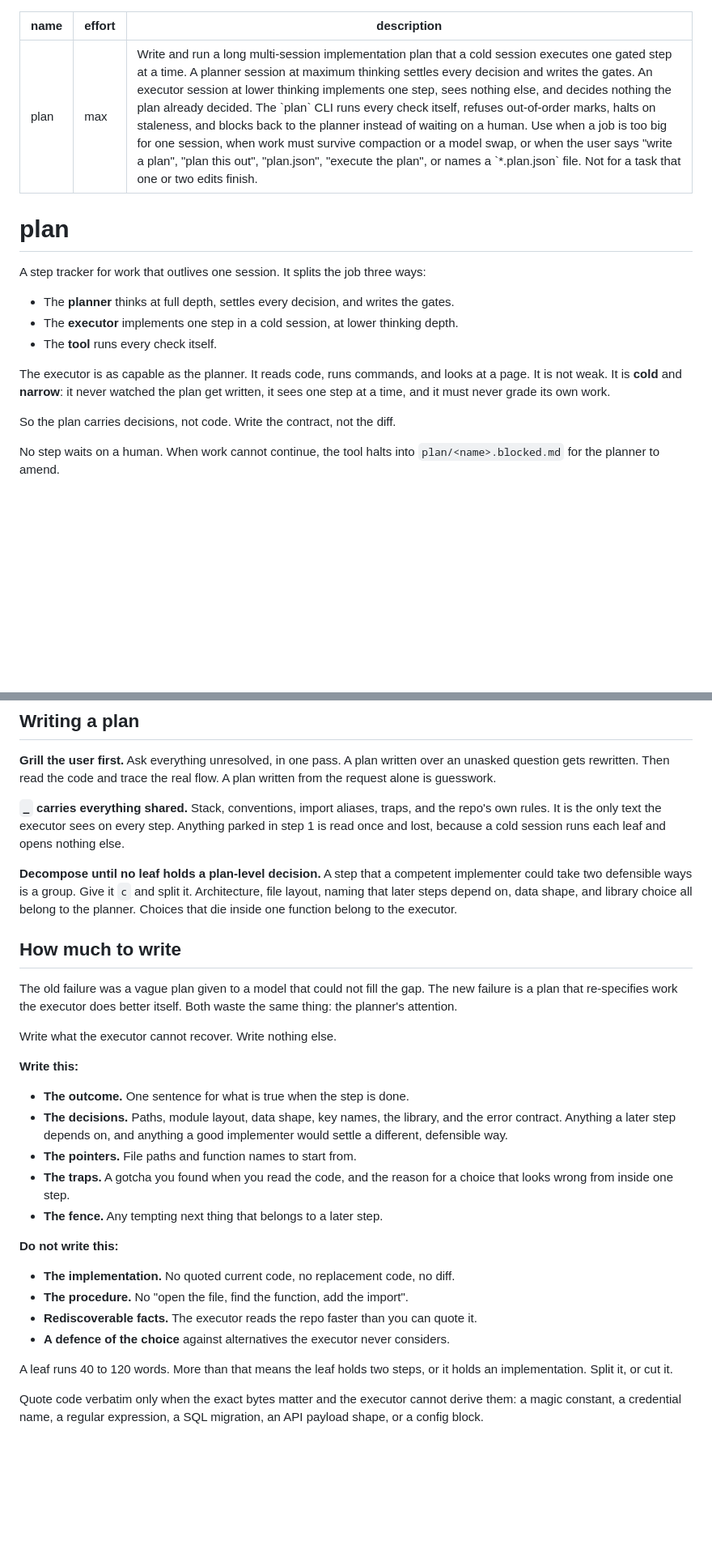
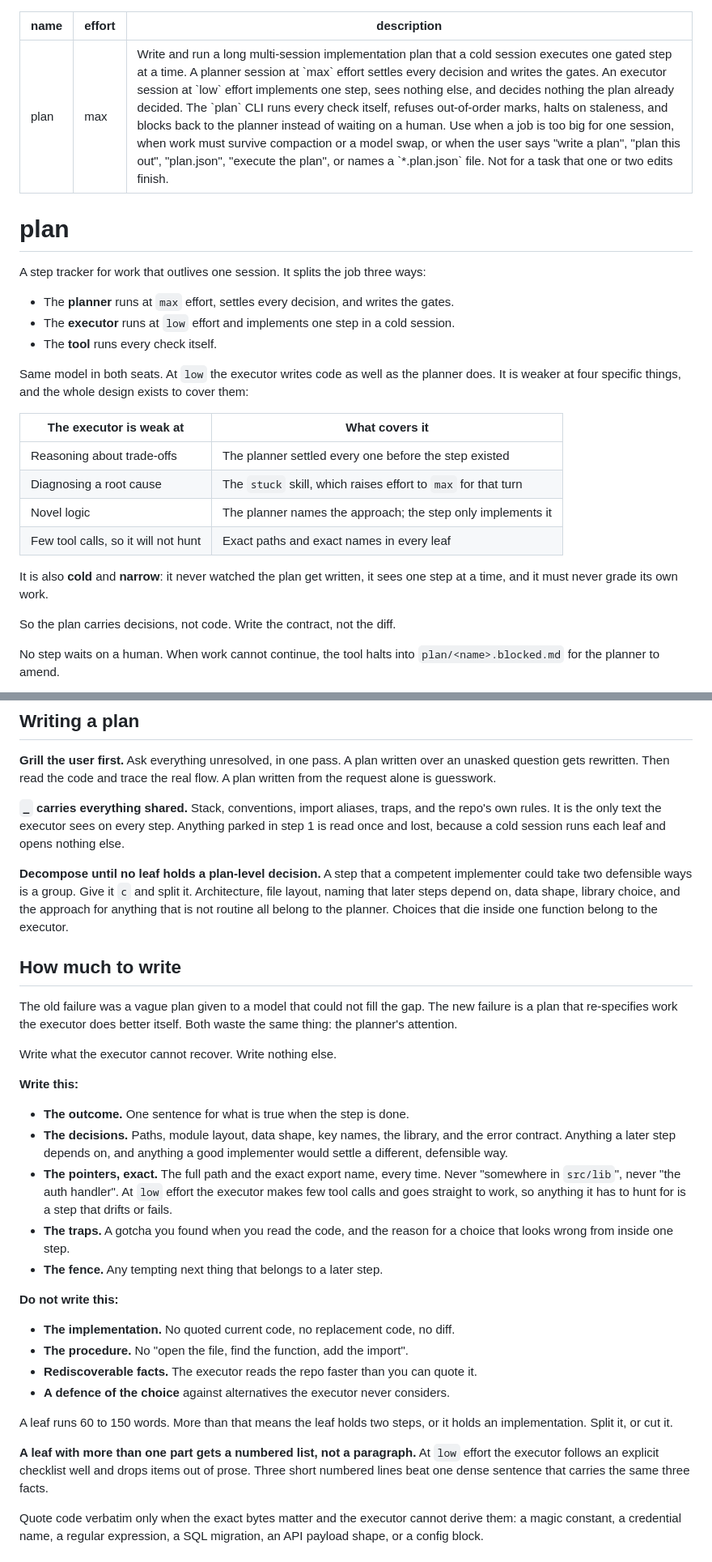
Before and after one commit to 144126/skills, a Markdown page: skills/plan/SKILL.md, 2 parts joined by grey strips. Shown at 81% size. Drawn GitHub-style; blank space fills up the shorter version.

Commit message:
docs(plan): size the doctrine for a low-effort executor
The executor now runs at `low`, not `high`. It still writes code as well
as the planner, so the contract-not-diff rule holds. What changes is the
four things `low` is measurably worse at, and what the plan owes each.

- name the four weaknesses in the opening table, each paired with the
  part of the design that covers it

- require exact paths and exact export names in every leaf; a vague
  pointer costs a cheap executor more than a long paragraph, because it
  will not spend the tool calls to hunt

- raise the leaf budget from 40-120 to 60-150 words, and require a
  numbered list for any leaf with more than one part, since `low`
  follows a checklist well and drops items out of prose

- give the planner the approach for anything non-routine, not only the
  architecture and the data shape

- send an unexplained failure to the `stuck` skill rather than to
  guesswork

Co-Authored-By: Claude Opus 5 <noreply@anthropic.com>

```diff
--- a/skills/plan/SKILL.md
+++ b/skills/plan/SKILL.md
@@ -1,20 +1,29 @@
 ---
 name: plan
 effort: max
-description: Write and run a long multi-session implementation plan that a cold session executes one gated step at a time. A planner session at maximum thinking settles every decision and writes the gates. An executor session at lower thinking implements one step, sees nothing else, and decides nothing the plan already decided. The `plan` CLI runs every check itself, refuses out-of-order marks, halts on staleness, and blocks back to the planner instead of waiting on a human. Use when a job is too big for one session, when work must survive compaction or a model swap, or when the user says "write a plan", "plan this out", "plan.json", "execute the plan", or names a `*.plan.json` file. Not for a task that one or two edits finish.
+description: Write and run a long multi-session implementation plan that a cold session executes one gated step at a time. A planner session at `max` effort settles every decision and writes the gates. An executor session at `low` effort implements one step, sees nothing else, and decides nothing the plan already decided. The `plan` CLI runs every check itself, refuses out-of-order marks, halts on staleness, and blocks back to the planner instead of waiting on a human. Use when a job is too big for one session, when work must survive compaction or a model swap, or when the user says "write a plan", "plan this out", "plan.json", "execute the plan", or names a `*.plan.json` file. Not for a task that one or two edits finish.
 ---
 
 # plan
 
 A step tracker for work that outlives one session. It splits the job three ways:
 
-- The **planner** thinks at full depth, settles every decision, and writes the gates.
-- The **executor** implements one step in a cold session, at lower thinking depth.
+- The **planner** runs at `max` effort, settles every decision, and writes the gates.
+- The **executor** runs at `low` effort and implements one step in a cold session.
 - The **tool** runs every check itself.
 
-The executor is as capable as the planner. It reads code, runs commands, and looks at a
-page. It is not weak. It is **cold** and **narrow**: it never watched the plan get
-written, it sees one step at a time, and it must never grade its own work.
+Same model in both seats. At `low` the executor writes code as well as the planner does.
+It is weaker at four specific things, and the whole design exists to cover them:
+
+| The executor is weak at | What covers it |
+|---|---|
+| Reasoning about trade-offs | The planner settled every one before the step existed |
+| Diagnosing a root cause | The `stuck` skill, which raises effort to `max` for that turn |
+| Novel logic | The planner names the approach; the step only implements it |
+| Few tool calls, so it will not hunt | Exact paths and exact names in every leaf |
+
+It is also **cold** and **narrow**: it never watched the plan get written, it sees one
+step at a time, and it must never grade its own work.
 
 So the plan carries decisions, not code. Write the contract, not the diff.
 
@@ -94,9 +103,9 @@ else.
 
 **Decompose until no leaf holds a plan-level decision.** A step that a competent
 implementer could take two defensible ways is a group. Give it `c` and split it.
-Architecture, file layout, naming that later steps depend on, data shape, and library
-choice all belong to the planner. Choices that die inside one function belong to the
-executor.
+Architecture, file layout, naming that later steps depend on, data shape, library
+choice, and the approach for anything that is not routine all belong to the planner.
+Choices that die inside one function belong to the executor.
 
 ## How much to write
 
@@ -112,7 +121,10 @@ Write what the executor cannot recover. Write nothing else.
 - **The decisions.** Paths, module layout, data shape, key names, the library, and the
   error contract. Anything a later step depends on, and anything a good implementer
   would settle a different, defensible way.
-- **The pointers.** File paths and function names to start from.
+- **The pointers, exact.** The full path and the exact export name, every time. Never
+  "somewhere in `src/lib`", never "the auth handler". At `low` effort the executor makes
+  few tool calls and goes straight to work, so anything it has to hunt for is a step
+  that drifts or fails.
 - **The traps.** A gotcha you found when you read the code, and the reason for a choice
   that looks wrong from inside one step.
 - **The fence.** Any tempting next thing that belongs to a later step.
@@ -124,8 +136,12 @@ Write what the executor cannot recover. Write nothing else.
 - **Rediscoverable facts.** The executor reads the repo faster than you can quote it.
 - **A defence of the choice** against alternatives the executor never considers.
 
-A leaf runs 40 to 120 words. More than that means the leaf holds two steps, or it holds
+A leaf runs 60 to 150 words. More than that means the leaf holds two steps, or it holds
 an implementation. Split it, or cut it.
+
+**A leaf with more than one part gets a numbered list, not a paragraph.** At `low`
+effort the executor follows an explicit checklist well and drops items out of prose.
+Three short numbered lines beat one dense sentence that carries the same three facts.
 
 Quote code verbatim only when the exact bytes matter and the executor cannot derive
 them: a magic constant, a credential name, a regular expression, a SQL migration, an
```
Also changed, not shown: other parts of skills/plan/SKILL.md (+8 -0 lines).
